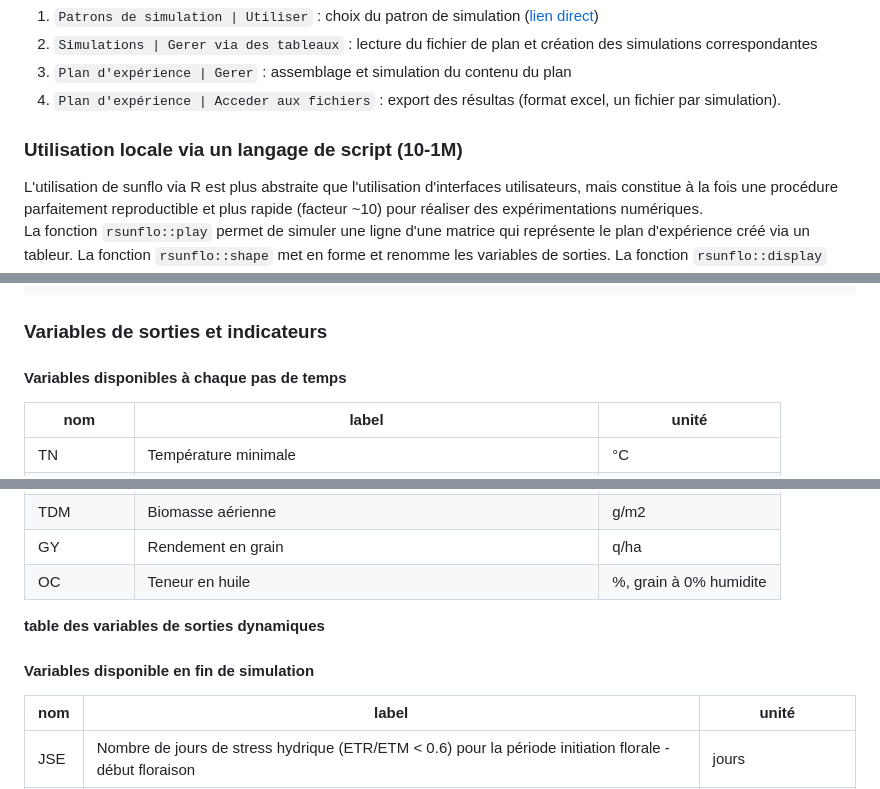
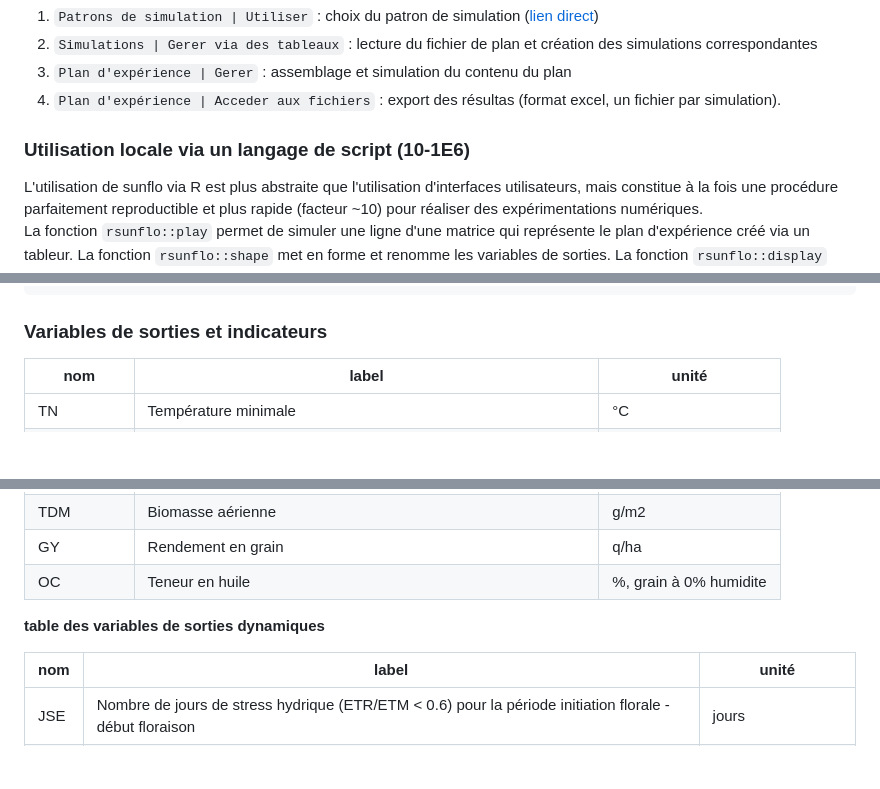
Before and after one commit to picasa/rsunflo, a Markdown page: inst/doc/workflow.md, 3 parts joined by grey strips. Drawn GitHub-style; blank space fills up the shorter version.

````diff
--- a/inst/doc/workflow.md
+++ b/inst/doc/workflow.md
@@ -153,7 +155,7 @@ L'interface web *websim* permet, outre la création manuelle de simulations, d'a
 3. `Plan d'expérience | Gerer` : assemblage et simulation du contenu du plan
 4. `Plan d'expérience | Acceder aux fichiers` : export des résultas (format excel, un fichier par simulation).
 
-### Utilisation locale via un langage de script (10-1M)
+### Utilisation locale via un langage de script (10-1E6)
 L'utilisation de sunflo via R est plus abstraite que l'utilisation d'interfaces utilisateurs, mais constitue à la fois une procédure parfaitement reproductible et plus rapide (facteur ~10) pour réaliser des expérimentations numériques.
 La fonction `rsunflo::play` permet de simuler une ligne d'une matrice qui représente le plan d'expérience créé via un tableur.
 La fonction `rsunflo::shape` met en forme et renomme les variables de sorties.
@@ -181,7 +183,7 @@ d <- ldply(compact(d))
 ```
 
 ### Variables de sorties et indicateurs
-#### Variables disponibles à chaque pas de temps
+
 nom | label | unité
 ----|-------|-----
 TN|Température minimale|°C
@@ -209,7 +211,6 @@ OC|Teneur en huile|%, grain à 0% humidite
 
 **table des variables de sorties dynamiques**
 
-#### Variables disponible en fin de simulation
 nom|label|unité
 ---|-----|------
 JSE|Nombre de jours de stress hydrique (ETR/ETM < 0.6) pour la période initiation florale - début floraison|jours
````
Also changed, not shown: other parts of inst/doc/workflow.md (+8 -7 lines), inst/doc/model.md (renamed from inst/doc/documentation.md, +6 -2 lines), inst/doc/figure/CropStressTemperature.png (added), inst/doc/files/workflow.png (renamed from inst/doc/figures/workflow.png), 6 other files.
